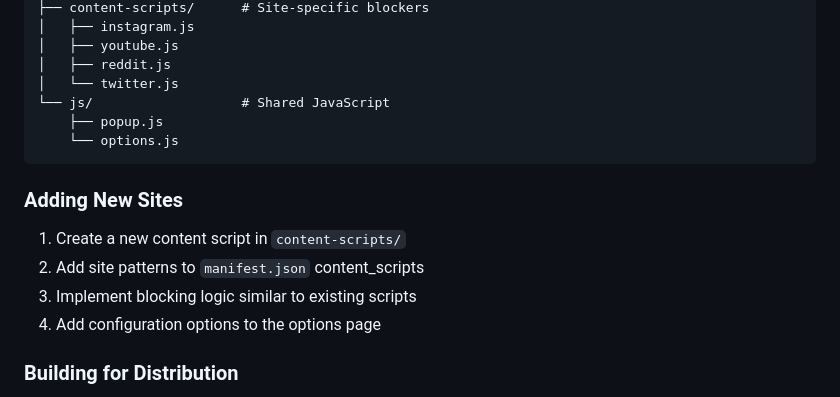
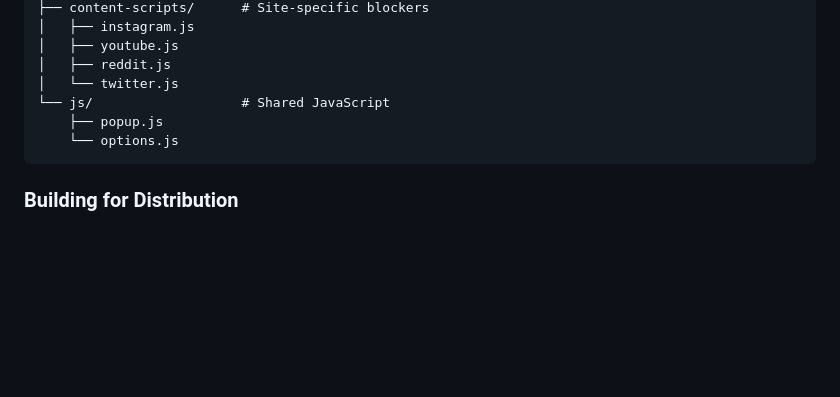
Before and after one commit to rahulrakesh10/WebWall, a Markdown page: README.md, the part around the change. Drawn GitHub-style; blank space fills up the shorter version.

Commit message:
Remove 'Adding New Sites' section from README
Removed instructions for adding new sites to the README.

````diff
--- a/README.md
+++ b/README.md
@@ -143,12 +143,6 @@ Focus-Blocks/
     └── options.js
 ```
 
-### Adding New Sites
-1. Create a new content script in `content-scripts/`
-2. Add site patterns to `manifest.json` content_scripts
-3. Implement blocking logic similar to existing scripts
-4. Add configuration options to the options page
-
 ### Building for Distribution
 1. Test thoroughly in development mode
 2. Create a ZIP file of the extension folder
````
